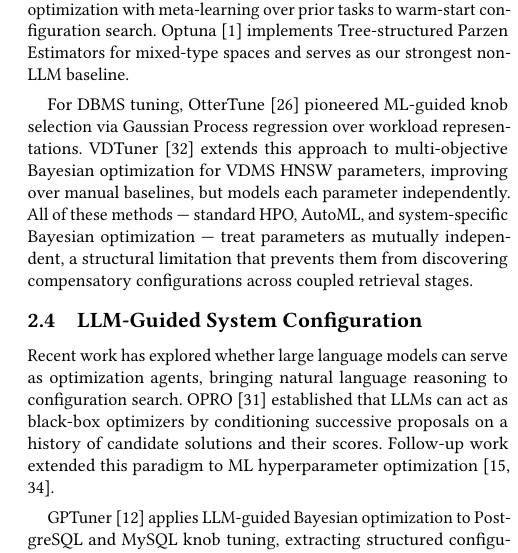
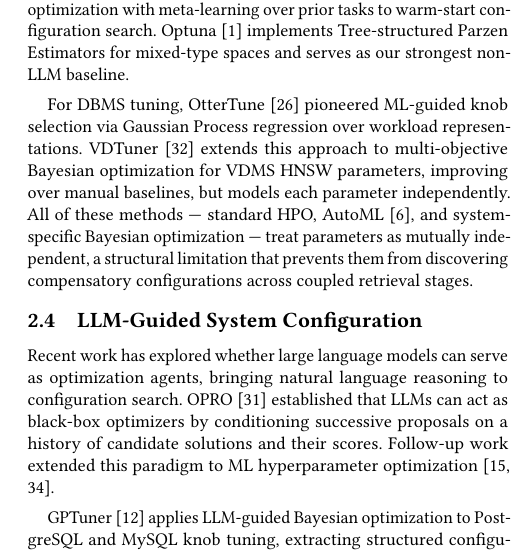
Before and after one commit to shahrzadesmat/Agentic_VDMS, a LaTeX paper (main.tex): part of one column of page 3 of 14, cut so that both start at the same text. Compiled offline with pdfLaTeX.

Commit message:
Fix: add missing AutoML citation in §2.3 summary sentence

```diff
--- a/main.tex
+++ b/main.tex
@@ -391,7 +391,7 @@
 VDTuner~\cite{yang2024vdtuner} extends this approach to multi-objective Bayesian optimization
 for VDMS HNSW parameters, improving over manual baselines, but models each parameter
 independently.
-All of these methods --- standard HPO, AutoML, and system-specific Bayesian optimization
+All of these methods --- standard HPO, AutoML~\cite{feurer2015autosklearn}, and system-specific Bayesian optimization
 --- treat parameters as mutually independent, a structural limitation that prevents them
 from discovering compensatory configurations across coupled retrieval stages.
 
```
